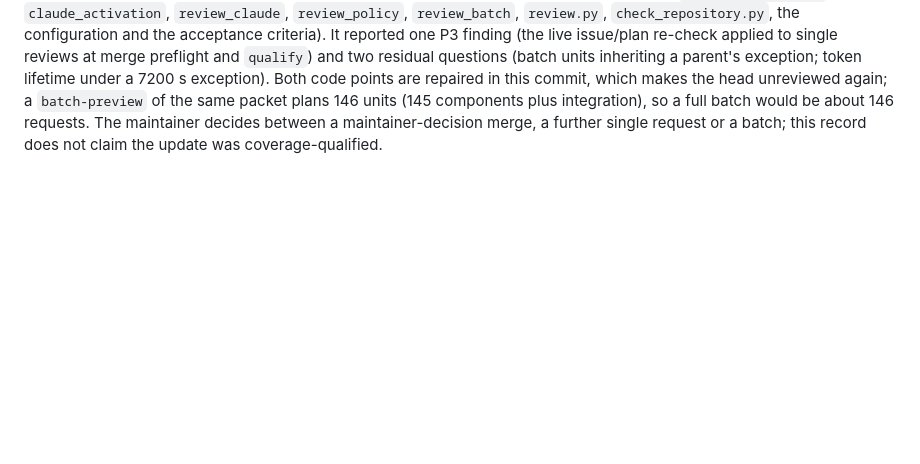
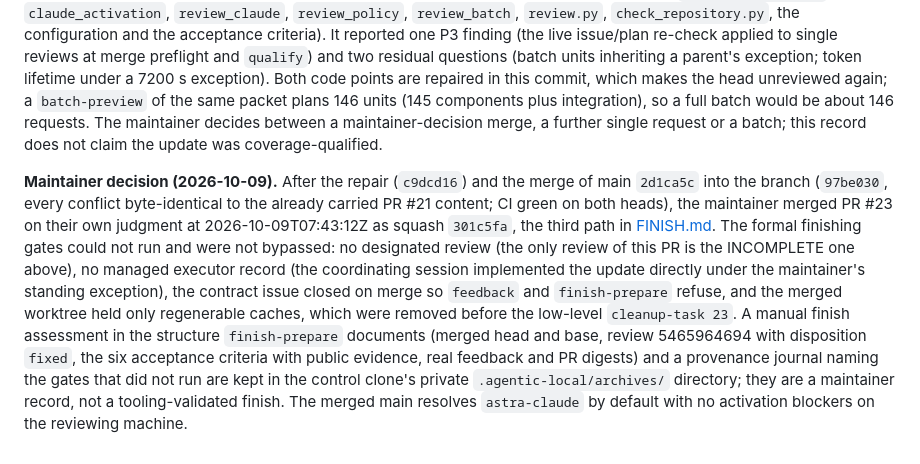
Before and after one commit to Zi-Deng/agentic-github-template, a Markdown page: docs/agent-workflow/VERIFICATION.md, the part around the change. GitHub-like rendering; blank space fills up the shorter version.

Commit message:
VERIFICATION: record the maintainer-decision merge of PR #23 and the manual finish
One dated paragraph: the merge (301c5fa, merged head 97be030), FINISH.md path 3, the four
finishing gates that could not run and why, the low-level cleanup, and the manual finish
assessment and journal kept in the control clone's private archives.

Co-Authored-By: Claude Fable 5.1 <noreply@anthropic.com>

```diff
--- a/docs/agent-workflow/VERIFICATION.md
+++ b/docs/agent-workflow/VERIFICATION.md
@@ -515,3 +515,20 @@ makes the head unreviewed again; a `batch-preview` of the same packet plans 146
 (145 components plus integration), so a full batch would be about 146 requests. The
 maintainer decides between a maintainer-decision merge, a further single request or a
 batch; this record does not claim the update was coverage-qualified.
+
+**Maintainer decision (2026-10-09).** After the repair (`c9dcd16`) and the merge of main
+`2d1ca5c` into the branch (`97be030`, every conflict byte-identical to the already carried
+PR #21 content; CI green on both heads), the maintainer merged PR #23 on their own judgment
+at 2026-10-09T07:43:12Z as squash `301c5fa`, the third path in [FINISH.md](FINISH.md#when-the-review-is-incomplete).
+The formal finishing gates could not run and were not bypassed: no designated review (the
+only review of this PR is the INCOMPLETE one above), no managed executor record (the
+coordinating session implemented the update directly under the maintainer's standing
+exception), the contract issue closed on merge so `feedback` and `finish-prepare` refuse,
+and the merged worktree held only regenerable caches, which were removed before the
+low-level `cleanup-task 23`. A manual finish assessment in the structure `finish-prepare`
+documents (merged head and base, review 5465964694 with disposition `fixed`, the six
+acceptance criteria with public evidence, real feedback and PR digests) and a provenance
+journal naming the gates that did not run are kept in the control clone's private
+`.agentic-local/archives/` directory; they are a maintainer record, not a tooling-validated
+finish. The merged main resolves `astra-claude` by default with no activation blockers on
+the reviewing machine.
```
